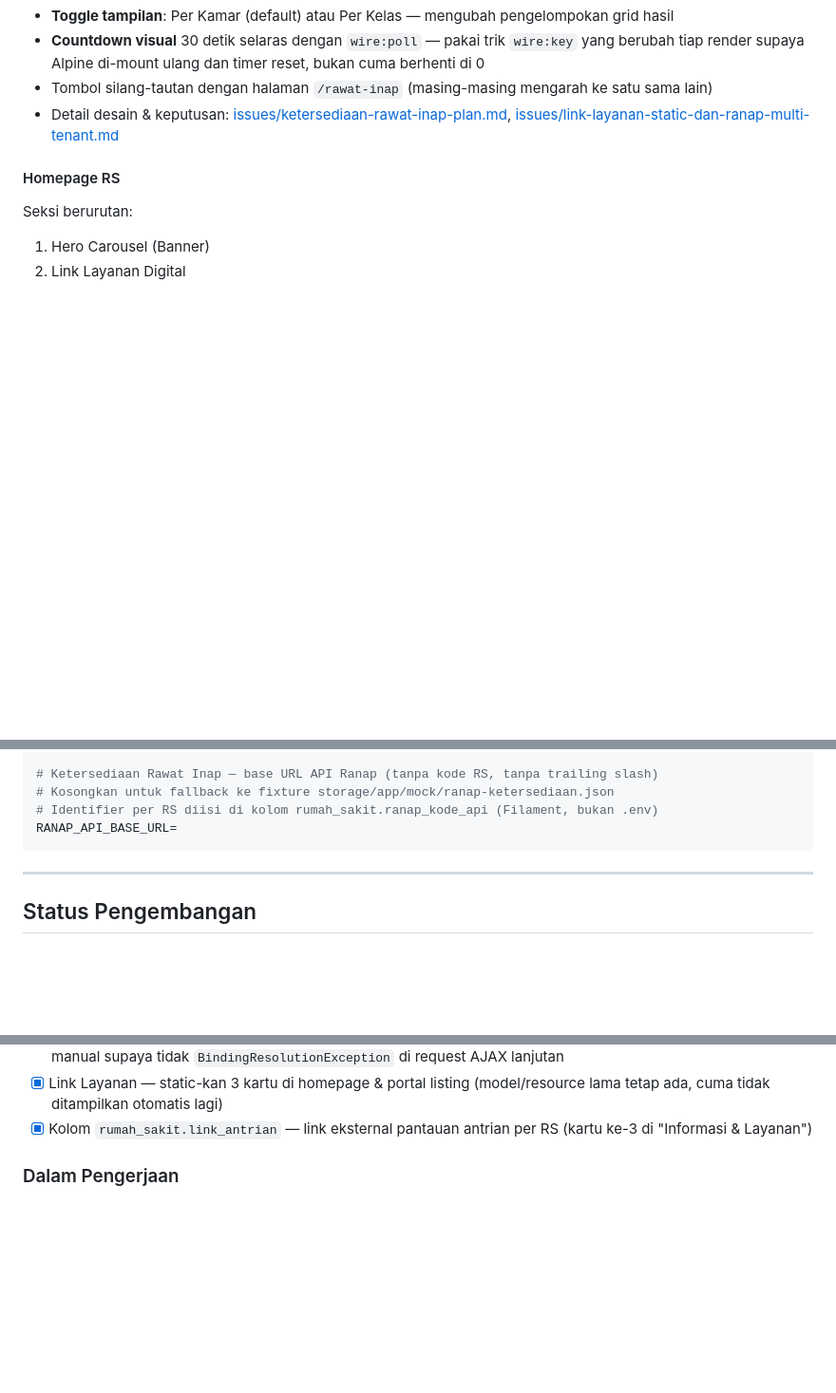
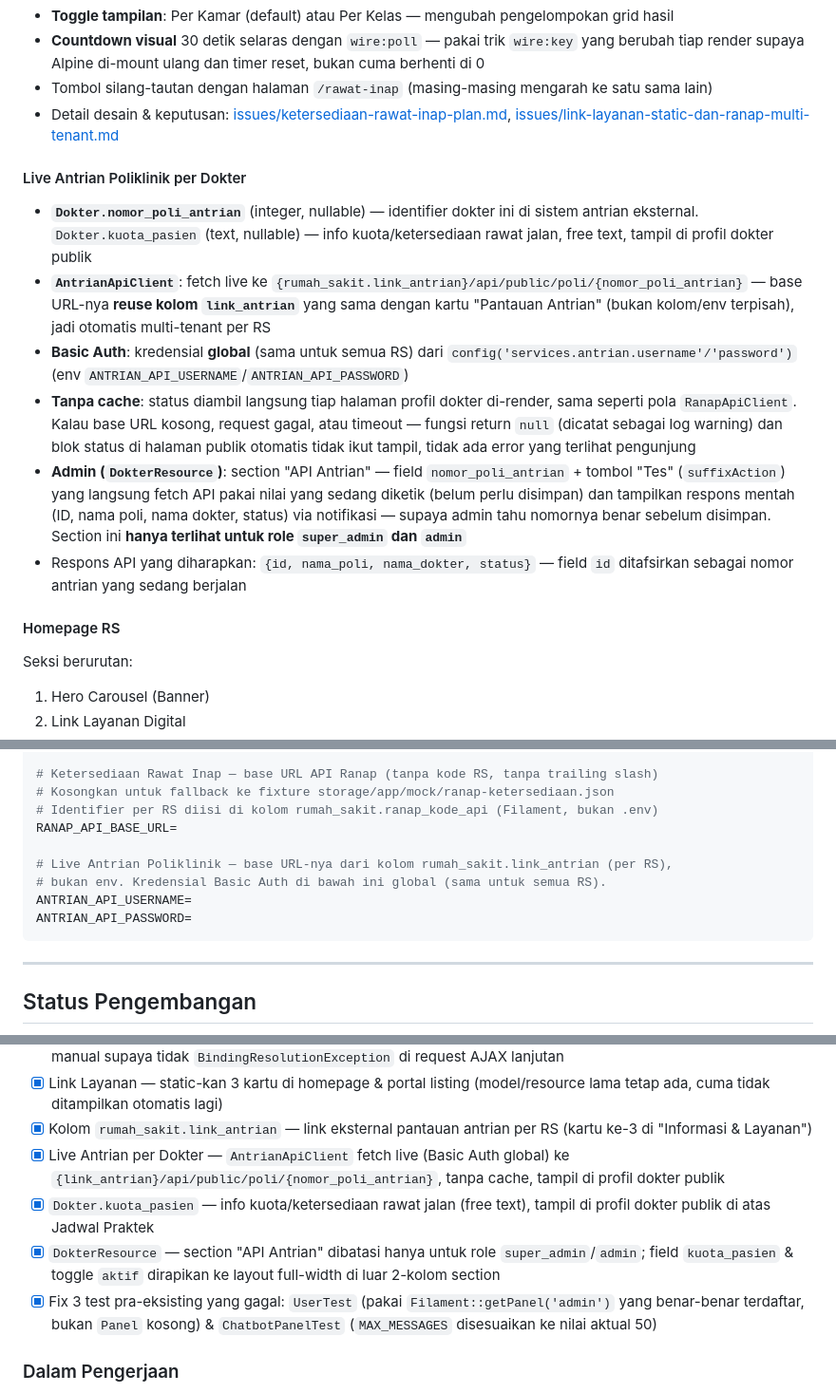
Before and after one commit to ahyaghifari/rsusm-cicd, a Markdown page: README.md, 3 parts joined by grey strips. Shown at 95% size. GitHub-like rendering; blank space fills up the shorter version.

Commit message:
close 21

````diff
--- a/README.md
+++ b/README.md
@@ -193,6 +193,15 @@ Dua mode tampilan:
 - Tombol silang-tautan dengan halaman `/rawat-inap` (masing-masing mengarah ke satu sama lain)
 - Detail desain & keputusan: [issues/ketersediaan-rawat-inap-plan.md](../issues/ketersediaan-rawat-inap-plan.md), [issues/link-layanan-static-dan-ranap-multi-tenant.md](../issues/link-layanan-static-dan-ranap-multi-tenant.md)
 
+#### Live Antrian Poliklinik per Dokter
+
+- **`Dokter.nomor_poli_antrian`** (integer, nullable) — identifier dokter ini di sistem antrian eksternal. `Dokter.kuota_pasien` (text, nullable) — info kuota/ketersediaan rawat jalan, free text, tampil di profil dokter publik
+- **`AntrianApiClient`**: fetch live ke `{rumah_sakit.link_antrian}/api/public/poli/{nomor_poli_antrian}` — base URL-nya **reuse kolom `link_antrian`** yang sama dengan kartu "Pantauan Antrian" (bukan kolom/env terpisah), jadi otomatis multi-tenant per RS
+- **Basic Auth**: kredensial **global** (sama untuk semua RS) dari `config('services.antrian.username'/'password')` (env `ANTRIAN_API_USERNAME`/`ANTRIAN_API_PASSWORD`)
+- **Tanpa cache**: status diambil langsung tiap halaman profil dokter di-render, sama seperti pola `RanapApiClient`. Kalau base URL kosong, request gagal, atau timeout — fungsi return `null` (dicatat sebagai log warning) dan blok status di halaman publik otomatis tidak ikut tampil, tidak ada error yang terlihat pengunjung
+- **Admin (`DokterResource`)**: section "API Antrian" — field `nomor_poli_antrian` + tombol "Tes" (`suffixAction`) yang langsung fetch API pakai nilai yang sedang diketik (belum perlu disimpan) dan tampilkan respons mentah (ID, nama poli, nama dokter, status) via notifikasi — supaya admin tahu nomornya benar sebelum disimpan. Section ini **hanya terlihat untuk role `super_admin` dan `admin`**
+- Respons API yang diharapkan: `{id, nama_poli, nama_dokter, status}` — field `id` ditafsirkan sebagai nomor antrian yang sedang berjalan
+
 #### Homepage RS
 
 Seksi berurutan:
@@ -469,6 +480,11 @@ VITE_VAPID_PUBLIC_KEY="${VAPID_PUBLIC_KEY}"  # Diekspos ke frontend via Vite
 # Kosongkan untuk fallback ke fixture storage/app/mock/ranap-ketersediaan.json
 # Identifier per RS diisi di kolom rumah_sakit.ranap_kode_api (Filament, bukan .env)
 RANAP_API_BASE_URL=
+
+# Live Antrian Poliklinik — base URL-nya dari kolom rumah_sakit.link_antrian (per RS),
+# bukan env. Kredensial Basic Auth di bawah ini global (sama untuk semua RS).
+ANTRIAN_API_USERNAME=
+ANTRIAN_API_PASSWORD=
 ```
 
 ---
@@ -543,6 +559,10 @@ RANAP_API_BASE_URL=
 - [x] Fix bug `RsPortalComponent` + `wire:poll` — `KetersediaanRawatInap` & `RawatInap` pindah ke `boot()` re-bind manual supaya tidak `BindingResolutionException` di request AJAX lanjutan
 - [x] Link Layanan — static-kan 3 kartu di homepage & portal listing (model/resource lama tetap ada, cuma tidak ditampilkan otomatis lagi)
 - [x] Kolom `rumah_sakit.link_antrian` — link eksternal pantauan antrian per RS (kartu ke-3 di "Informasi & Layanan")
+- [x] Live Antrian per Dokter — `AntrianApiClient` fetch live (Basic Auth global) ke `{link_antrian}/api/public/poli/{nomor_poli_antrian}`, tanpa cache, tampil di profil dokter publik
+- [x] `Dokter.kuota_pasien` — info kuota/ketersediaan rawat jalan (free text), tampil di profil dokter publik di atas Jadwal Praktek
+- [x] `DokterResource` — section "API Antrian" dibatasi hanya untuk role `super_admin`/`admin`; field `kuota_pasien` & toggle `aktif` dirapikan ke layout full-width di luar 2-kolom section
+- [x] Fix 3 test pra-eksisting yang gagal: `UserTest` (pakai `Filament::getPanel('admin')` yang benar-benar terdaftar, bukan `Panel` kosong) & `ChatbotPanelTest` (`MAX_MESSAGES` disesuaikan ke nilai aktual 50)
 
 ### Dalam Pengerjaan
 
````
Also changed, not shown: other parts of README.md (+4 -2 lines).
